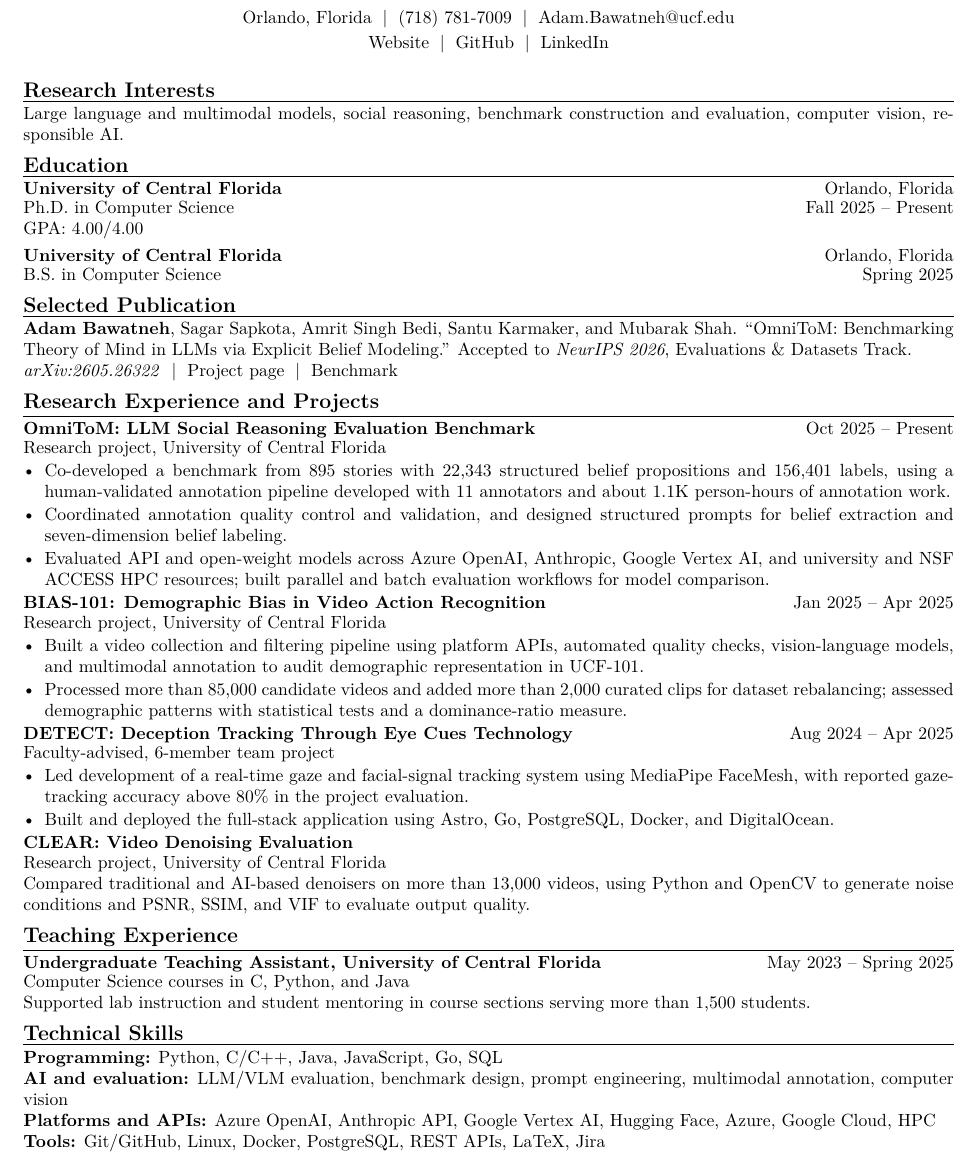
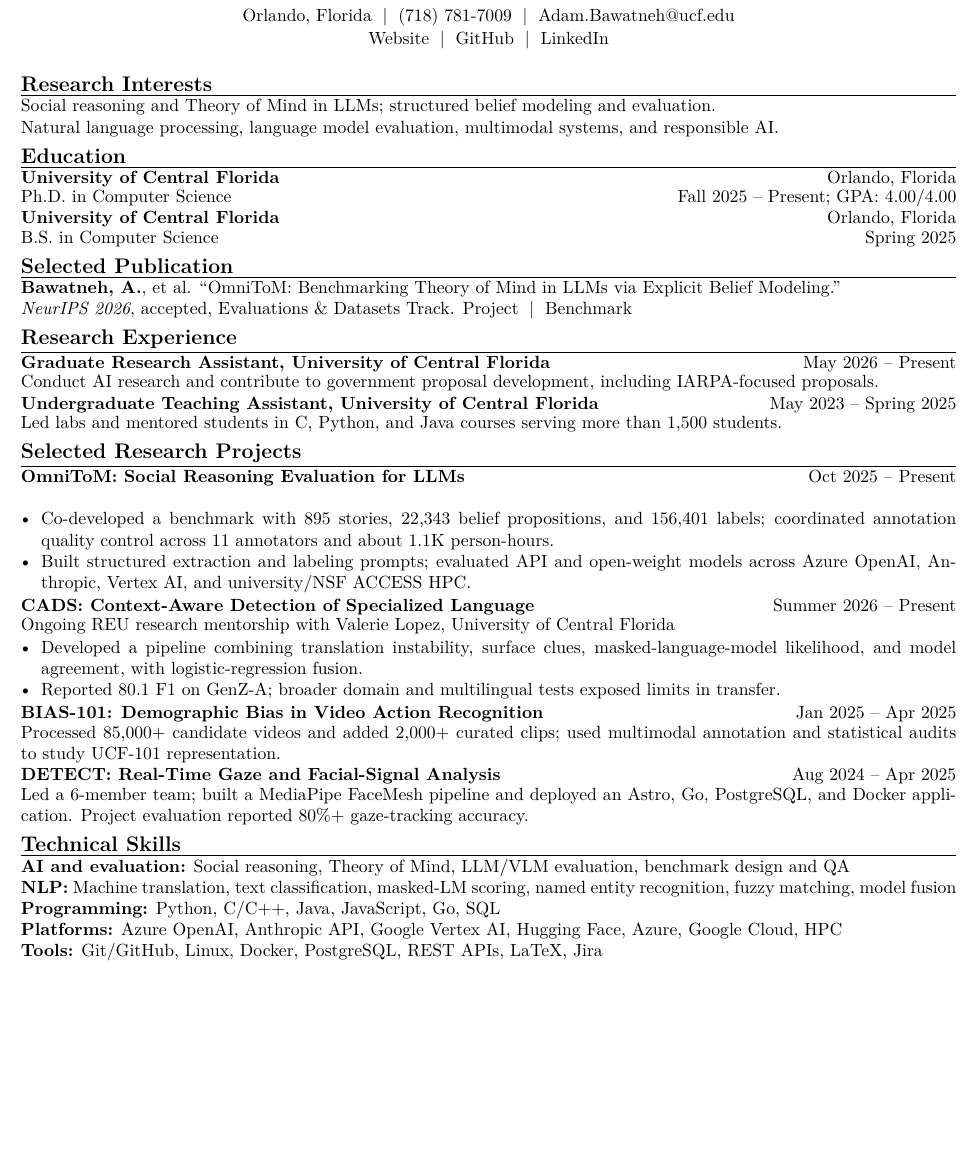
Before and after one commit to Adam-12-0/resume, a LaTeX document (main.tex): part of the page, cut so that both start at the same text, the shorter picture padded with empty space. Compiled offline with pdfLaTeX.

Commit message:
Refocus resume on social reasoning and REU mentorship

```diff
--- a/main.tex
+++ b/main.tex
@@ -1,5 +1,5 @@
 \documentclass[10pt]{article}
-\usepackage[margin=0.60in]{geometry}
+\usepackage[margin=0.58in]{geometry}
 \usepackage[T1]{fontenc}
 \usepackage{lmodern}
 \usepackage{enumitem}
@@ -22,58 +17,49 @@
 \begin{center}
-{\LARGE\textbf{Adam Bawatneh}}\\[3pt]
-Orlando, Florida \;|\; (718) 781-7009 \;|\;
-\href{mailto:Adam.Bawatneh@ucf.edu}{Adam.Bawatneh@ucf.edu}\\[2pt]
+{\LARGE\textbf{Adam Bawatneh}}\\[2pt]
+Orlando, Florida \;|\; (718) 781-7009 \;|\; \href{mailto:Adam.Bawatneh@ucf.edu}{Adam.Bawatneh@ucf.edu}\\[1pt]
 \href{https://adam-12-0.github.io/}{Website} \;|\;
 \href{https://github.com/Adam-12-0}{GitHub} \;|\;
 \href{https://www.linkedin.com/in/adam-bawatneh-221a61290/}{LinkedIn}
 \end{center}
 
 \cvsection{Research Interests}
-Large language and multimodal models, social reasoning, benchmark construction and evaluation, computer vision, responsible AI.
+Social reasoning and Theory of Mind in LLMs; structured belief modeling and evaluation.\\
+Natural language processing, language model evaluation, multimodal systems, and responsible AI.
 
 \cvsection{Education}
-\entry{University of Central Florida}{Orlando, Florida}{Ph.D. in Computer Science \hfill Fall 2025 -- Present\\GPA: 4.00/4.00}
-\vspace{3pt}
+\entry{University of Central Florida}{Orlando, Florida}{Ph.D. in Computer Science \hfill Fall 2025 -- Present; GPA: 4.00/4.00}
 \entry{University of Central Florida}{Orlando, Florida}{B.S. in Computer Science \hfill Spring 2025}
 
 \cvsection{Selected Publication}
-\textbf{Adam Bawatneh}, Sagar Sapkota, Amrit Singh Bedi, Santu Karmaker, and Mubarak Shah.
-``\href{https://arxiv.org/abs/2605.26322}{OmniToM: Benchmarking Theory of Mind in LLMs via Explicit Belief Modeling}.''
-Accepted to \textit{NeurIPS 2026}, Evaluations \& Datasets Track.\\
-\textit{arXiv:2605.26322} \;|\; \href{https://adam-12-0.github.io/omnitom-project/}{Project page} \;|\;
-\href{https://github.com/Adam-12-0/omnitom-benchmark}{Benchmark}
+\textbf{Bawatneh, A.}, et al. \textquotedblleft\href{https://arxiv.org/abs/2605.26322}{OmniToM: Benchmarking Theory of Mind in LLMs via Explicit Belief Modeling}.\textquotedblright\\
+\textit{NeurIPS 2026}, accepted, Evaluations \& Datasets Track. \href{https://adam-12-0.github.io/omnitom-project/}{Project} \;|\; \href{https://github.com/Adam-12-0/omnitom-benchmark}{Benchmark}
 
-\cvsection{Research Experience and Projects}
-\entry{OmniToM: LLM Social Reasoning Evaluation Benchmark}{Oct 2025 -- Present}{Research project, University of Central Florida}
+\cvsection{Research Experience}
+\entry{Graduate Research Assistant, University of Central Florida}{May 2026 -- Present}{Conduct AI research and contribute to government proposal development, including IARPA-focused proposals.}
+\entry{Undergraduate Teaching Assistant, University of Central Florida}{May 2023 -- Spring 2025}{Led labs and mentored students in C, Python, and Java courses serving more than 1,500 students.}
+
+\cvsection{Selected Research Projects}
+\entry{OmniToM: Social Reasoning Evaluation for LLMs}{Oct 2025 -- Present}{}
 \begin{itemize}
-  \item Co-developed a benchmark from 895 stories with 22,343 structured belief propositions and 156,401 labels, using a human-validated annotation pipeline developed with 11 annotators and about 1.1K person-hours of annotation work.
-  \item Coordinated annotation quality control and validation, and designed structured prompts for belief extraction and seven-dimension belief labeling.
-  \item Evaluated API and open-weight models across Azure OpenAI, Anthropic, Google Vertex AI, and university and NSF ACCESS HPC resources; built parallel and batch evaluation workflows for model comparison.
+  \item Co-developed a benchmark with 895 stories, 22,343 belief propositions, and 156,401 labels; coordinated annotation quality control across 11 annotators and about 1.1K person-hours.
+  \item Built structured extraction and labeling prompts; evaluated API and open-weight models across Azure OpenAI, Anthropic, Vertex AI, and university/NSF ACCESS HPC.
 \end{itemize}
 
-\entry{BIAS-101: Demographic Bias in Video Action Recognition}{Jan 2025 -- Apr 2025}{Research project, University of Central Florida}
+\entry{CADS: Context-Aware Detection of Specialized Language}{Summer 2026 -- Present}{Ongoing REU research mentorship with Valerie Lopez, University of Central Florida}
 \begin{itemize}
-  \item Built a video collection and filtering pipeline using platform APIs, automated quality checks, vision-language models, and multimodal annotation to audit demographic representation in UCF-101.
-  \item Processed more than 85,000 candidate videos and added more than 2,000 curated clips for dataset rebalancing; assessed demographic patterns with statistical tests and a dominance-ratio measure.
+  \item Developed a pipeline combining translation instability, surface clues, masked-language-model likelihood, and model agreement, with logistic-regression fusion.
+  \item Reported 80.1 F1 on GenZ-A; broader domain and multilingual tests exposed limits in transfer.
 \end{itemize}
 
-\entry{DETECT: Deception Tracking Through Eye Cues Technology}{Aug 2024 -- Apr 2025}{Faculty-advised, 6-member team project}
-\begin{itemize}
-  \item Led development of a real-time gaze and facial-signal tracking system using MediaPipe FaceMesh, with reported gaze-tracking accuracy above 80\% in the project evaluation.
-  \item Built and deployed the full-stack application using Astro, Go, PostgreSQL, Docker, and DigitalOcean.
-\end{itemize}
+\entry{BIAS-101: Demographic Bias in Video Action Recognition}{Jan 2025 -- Apr 2025}{Processed 85,000+ candidate videos and added 2,000+ curated clips; used multimodal annotation and statistical audits to study UCF-101 representation.}
 
-\entry{CLEAR: Video Denoising Evaluation}{}{Research project, University of Central Florida}
-Compared traditional and AI-based denoisers on more than 13,000 videos, using Python and OpenCV to generate noise conditions and PSNR, SSIM, and VIF to evaluate output quality.
-
-\cvsection{Teaching Experience}
-\entry{Undergraduate Teaching Assistant, University of Central Florida}{May 2023 -- Spring 2025}{Computer Science courses in C, Python, and Java}
-Supported lab instruction and student mentoring in course sections serving more than 1,500 students.
+\entry{DETECT: Real-Time Gaze and Facial-Signal Analysis}{Aug 2024 -- Apr 2025}{Led a 6-member team; built a MediaPipe FaceMesh pipeline and deployed an Astro, Go, PostgreSQL, and Docker application. Project evaluation reported 80\%+ gaze-tracking accuracy.}
 
 \cvsection{Technical Skills}
+\textbf{AI and evaluation:} Social reasoning, Theory of Mind, LLM/VLM evaluation, benchmark design and QA\\
+\textbf{NLP:} Machine translation, text classification, masked-LM scoring, named entity recognition, fuzzy matching, model fusion\\
 \textbf{Programming:} Python, C/C++, Java, JavaScript, Go, SQL\\
-\textbf{AI and evaluation:} LLM/VLM evaluation, benchmark design, prompt engineering, multimodal annotation, computer vision\\
-\textbf{Platforms and APIs:} Azure OpenAI, Anthropic API, Google Vertex AI, Hugging Face, Azure, Google Cloud, HPC\\
+\textbf{Platforms:} Azure OpenAI, Anthropic API, Google Vertex AI, Hugging Face, Azure, Google Cloud, HPC\\
 \textbf{Tools:} Git/GitHub, Linux, Docker, PostgreSQL, REST APIs, LaTeX, Jira
 
 \end{document}
```
Also changed, not shown: README.md, Resume.pdf, main.tex (11 more changed lines).
